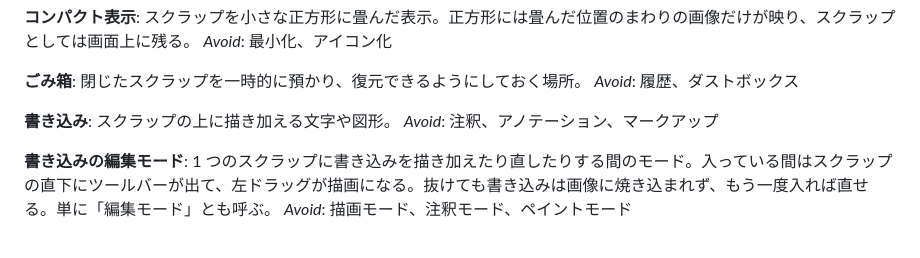
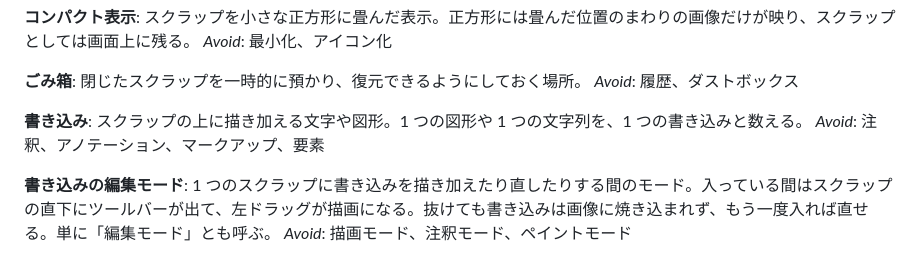
Before and after one commit to wchoco/shunsoku, a Markdown page: GLOSSARY.md, the part around the change. Rendered like a GitHub page.

```diff
--- a/GLOSSARY.md
+++ b/GLOSSARY.md
@@ -61,8 +61,8 @@ _Avoid_: 最小化、アイコン化
 _Avoid_: 履歴、ダストボックス
 
 **書き込み**:
-スクラップの上に描き加える文字や図形。
-_Avoid_: 注釈、アノテーション、マークアップ
+スクラップの上に描き加える文字や図形。1 つの図形や 1 つの文字列を、1 つの書き込みと数える。
+_Avoid_: 注釈、アノテーション、マークアップ、要素
 
 **書き込みの編集モード**:
 1 つのスクラップに書き込みを描き加えたり直したりする間のモード。入っている間はスクラップの直下にツールバーが出て、左ドラッグが描画になる。抜けても書き込みは画像に焼き込まれず、もう一度入れば直せる。単に「編集モード」とも呼ぶ。
```
Also changed, not shown: docs/adr/0006-annotations-kept-as-vectors.md (added, +14 -0 lines).
